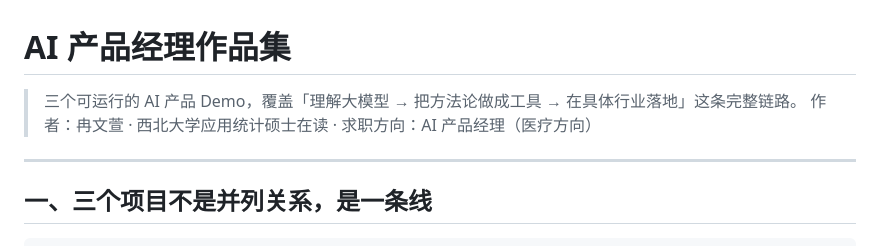
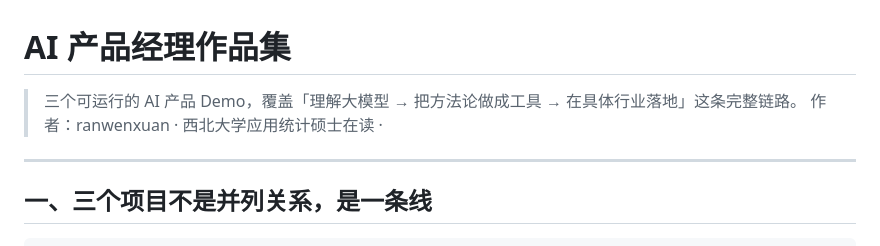
Before and after one commit to Beacher-ran/ai-product-portfolio, a Markdown page: README.md, the part around the change. GitHub-like rendering.

```diff
--- a/README.md
+++ b/README.md
@@ -1,7 +1,7 @@
 # AI 产品经理作品集
 
 > 三个可运行的 AI 产品 Demo，覆盖「理解大模型 → 把方法论做成工具 → 在具体行业落地」这条完整链路。
-> 作者：冉文萱 · 西北大学应用统计硕士在读 · 求职方向：AI 产品经理（医疗方向）
+> 作者：ranwenxuan · 西北大学应用统计硕士在读 ·
 
 ---
 
```
